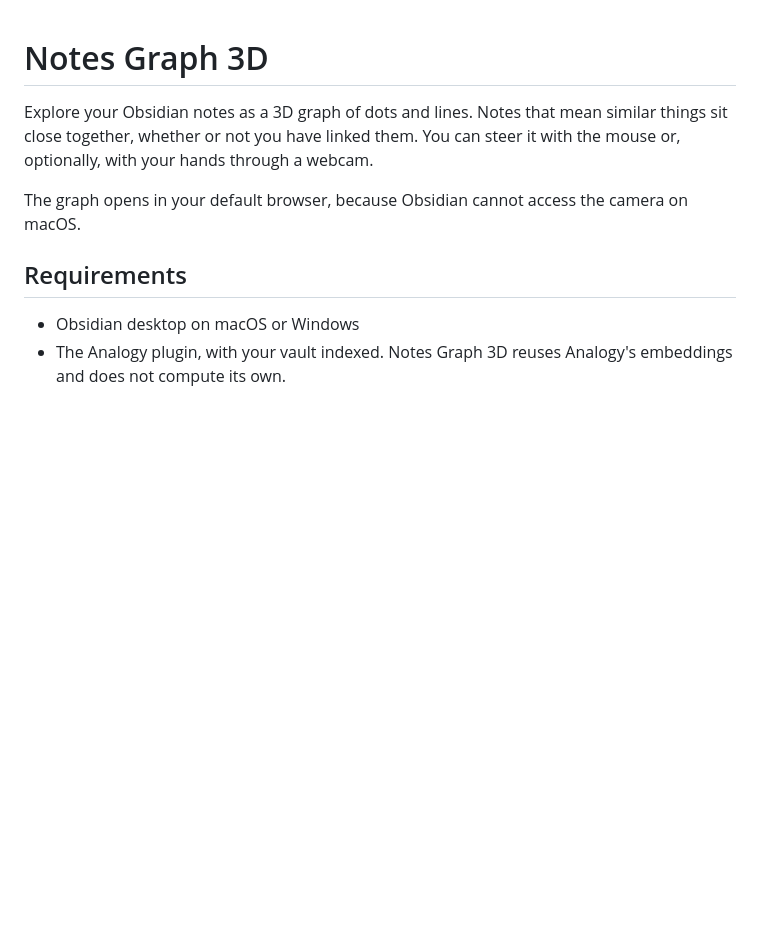
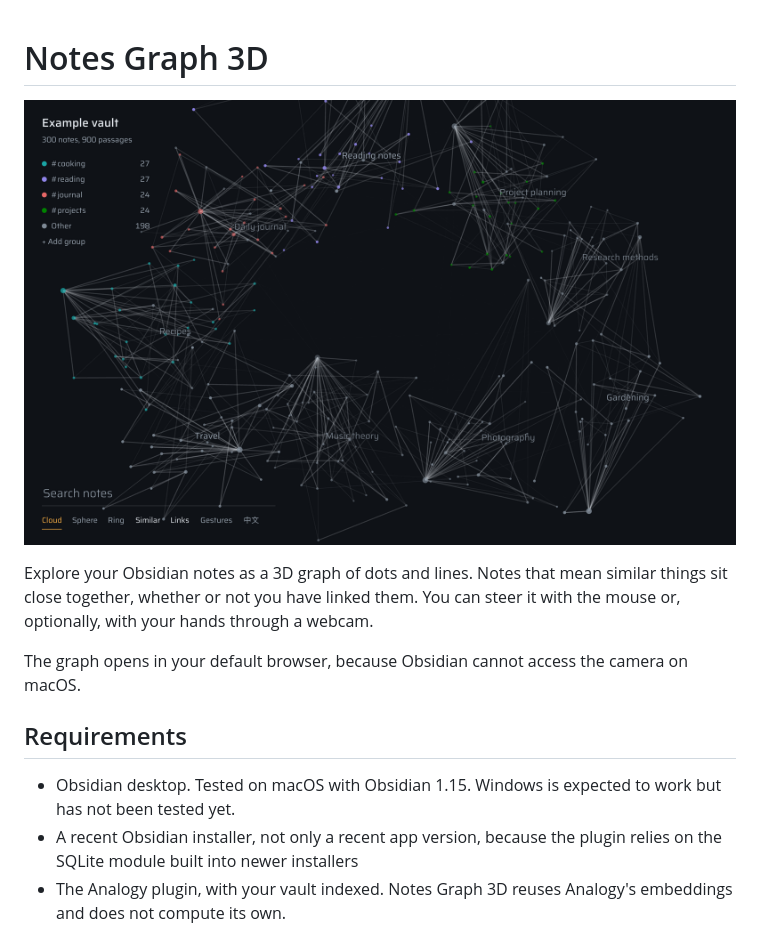
Before and after one commit to chichichi959595/obsidian-3d-graph, a Markdown page: README.md, the part around the change. Rendered like a GitHub page; pictures changed too: docs/screenshot.png (added); blank space fills up the shorter version.

Commit message:
Explain unsupported Obsidian installers and add a README screenshot

```diff
--- a/README.md
+++ b/README.md
@@ -1,4 +1,6 @@
 # Notes Graph 3D
+
+![A 3D graph of notes as coloured dots and lines, with a legend of tags](docs/screenshot.png)
 
 Explore your Obsidian notes as a 3D graph of dots and lines. Notes that mean similar things sit close together, whether or not you have linked them. You can steer it with the mouse or, optionally, with your hands through a webcam.
 
@@ -6,7 +8,8 @@ The graph opens in your default browser, because Obsidian cannot access the came
 
 ## Requirements
 
-- Obsidian desktop on macOS or Windows
+- Obsidian desktop. Tested on macOS with Obsidian 1.15. Windows is expected to work but has not been tested yet.
+- A recent Obsidian installer, not only a recent app version, because the plugin relies on the SQLite module built into newer installers
 - The Analogy plugin, with your vault indexed. Notes Graph 3D reuses Analogy's embeddings and does not compute its own.
 
 ## Use
```
Also changed, not shown: 2 other files.
